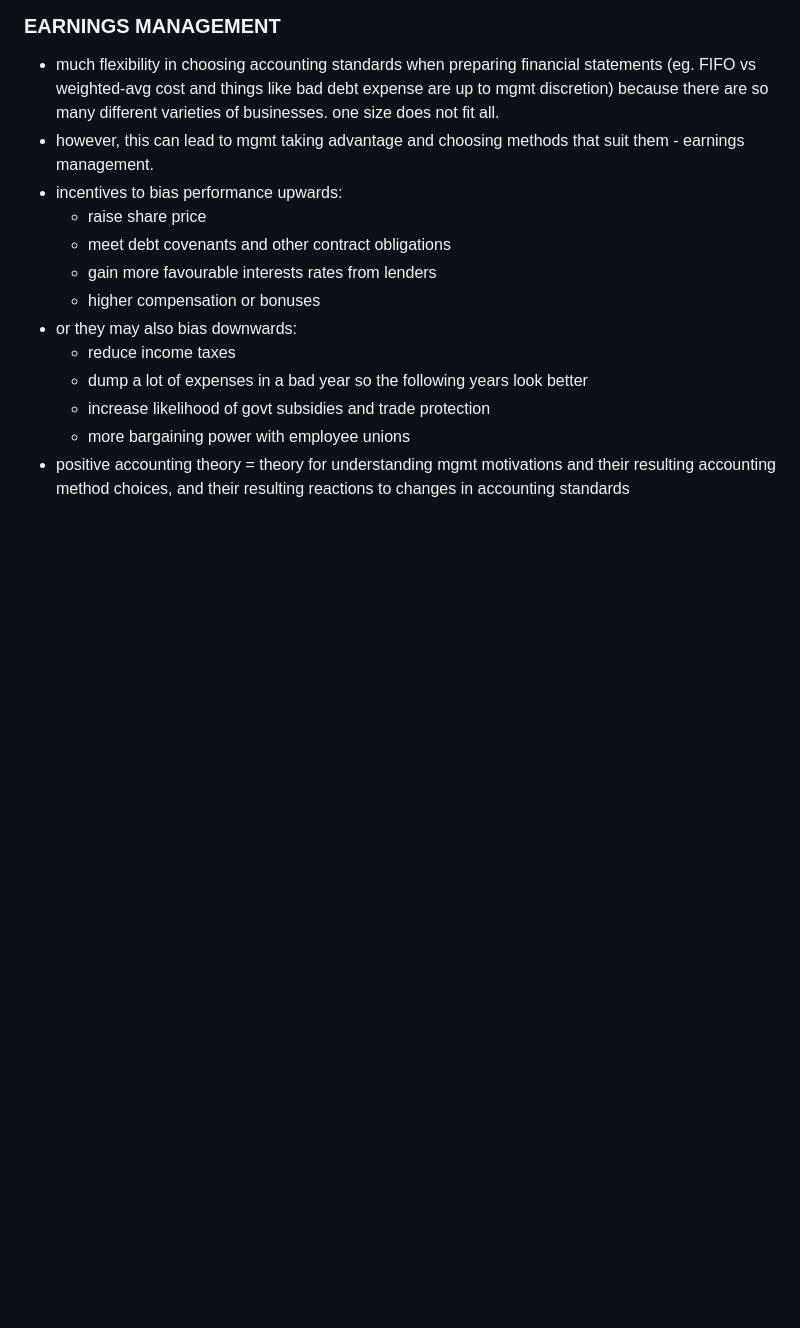
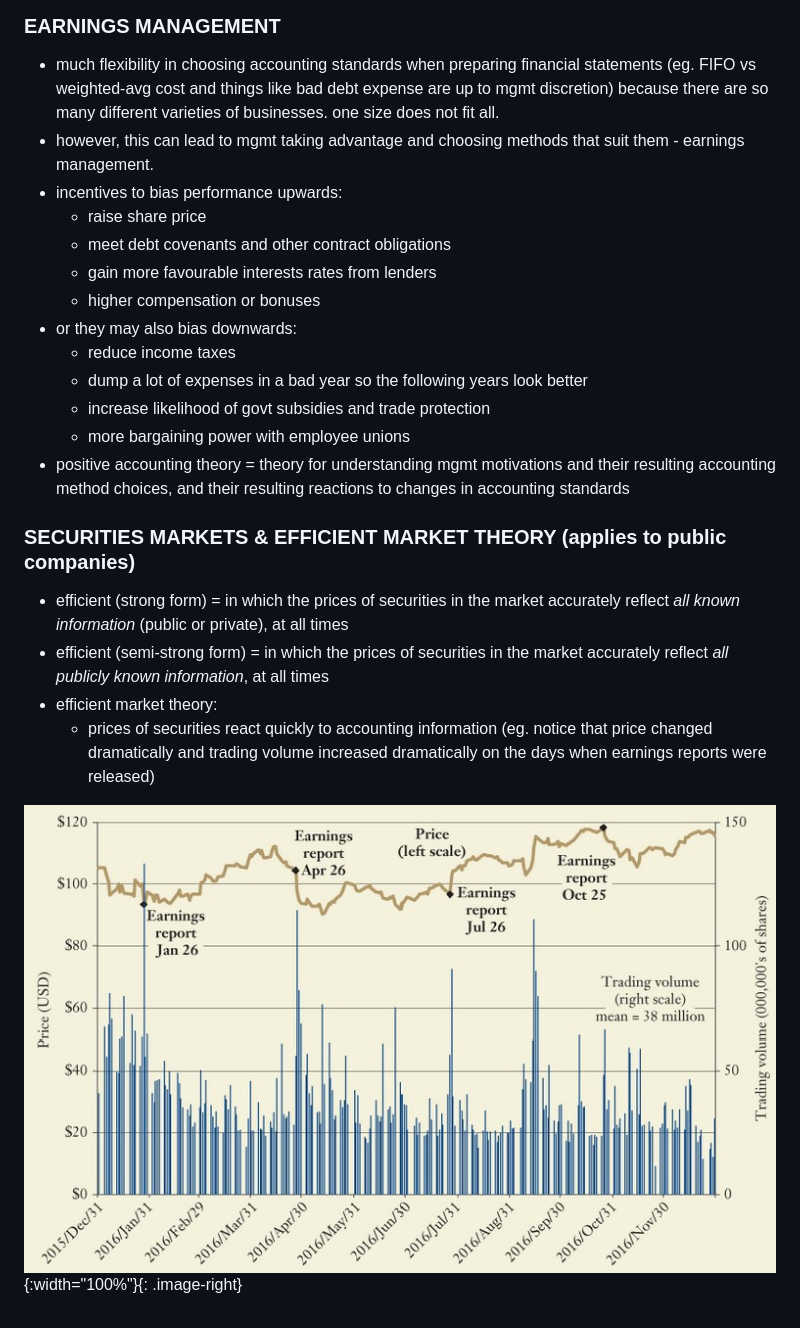
Before and after one commit to 0100101101011010/0100101101011010.github.io, a Markdown page: resources/uw/afm291.md, the part around the change. GitHub-like rendering; pictures changed too: resources/uw/images/apple.jpg (added); blank space fills up the shorter version.

```diff
--- a/resources/uw/afm291.md
+++ b/resources/uw/afm291.md
@@ -53,3 +53,12 @@ for cases of when investors are deciding whether or not to buy shares in a compa
   - increase likelihood of govt subsidies and trade protection
   - more bargaining power with employee unions
 - positive accounting theory = theory for understanding mgmt motivations and their resulting accounting method choices, and their resulting reactions to changes in accounting standards
+
+### SECURITIES MARKETS & EFFICIENT MARKET THEORY (applies to public companies)
+
+- efficient (strong form) = in which the prices of securities in the market accurately reflect *all known information* (public or private), at all times
+- efficient (semi-strong form) = in which the prices of securities in the market accurately reflect *all publicly known information*, at all times
+- efficient market theory:
+  - prices of securities react quickly to accounting information (eg. notice that price changed dramatically and trading volume increased dramatically on the days when earnings reports were released)
+
+![apple securities](/resources/uw/images/apple.jpg){:width="100%"}{: .image-right}
```
